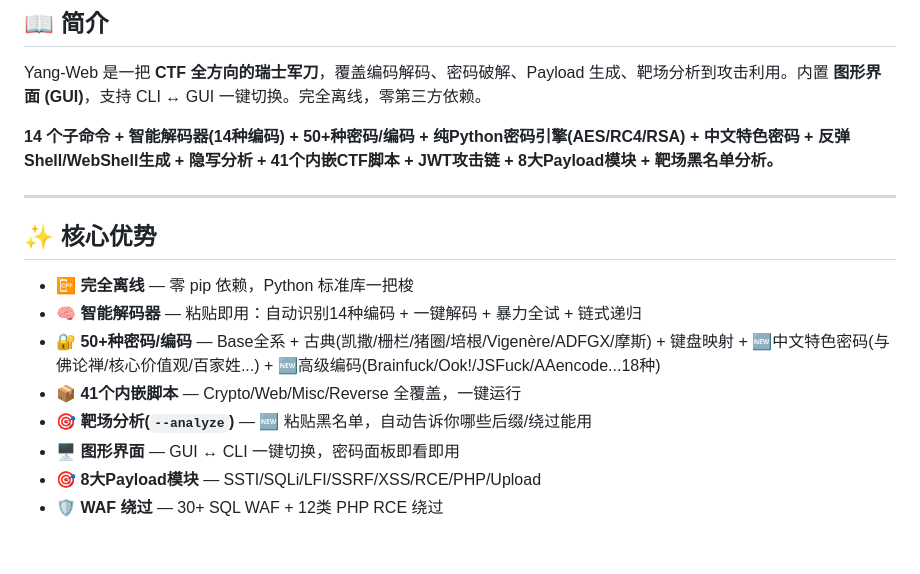
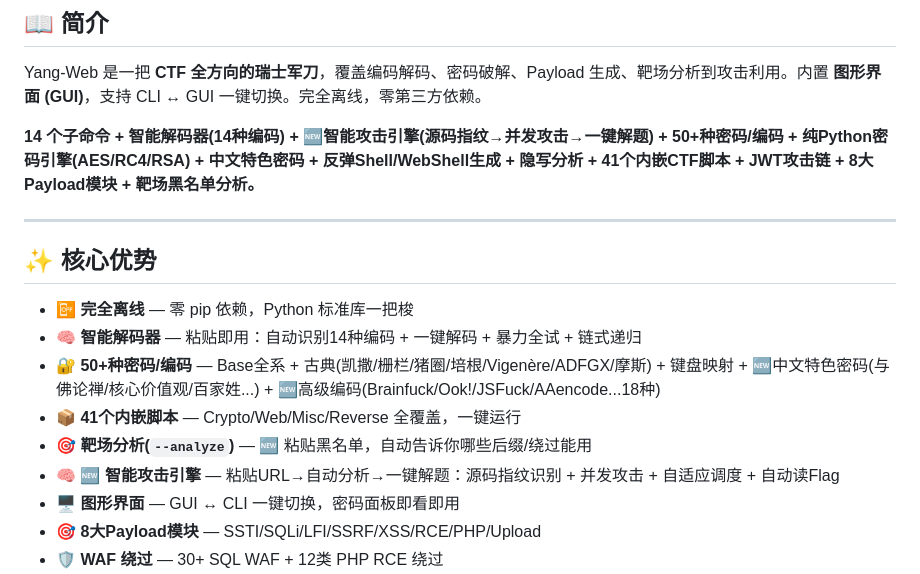
Before and after one commit to Yang-afk825/Yang-web, a Markdown page: README.md, the part around one of its changes. Drawn GitHub-style; blank space fills up the shorter version.

```diff
--- a/README.md
+++ b/README.md
@@ -16,7 +17,7 @@
 
 Yang-Web 是一把 **CTF 全方向的瑞士军刀**，覆盖编码解码、密码破解、Payload 生成、靶场分析到攻击利用。内置 **图形界面 (GUI)**，支持 CLI ↔ GUI 一键切换。完全离线，零第三方依赖。
 
-**14 个子命令 + 智能解码器(14种编码) + 50+种密码/编码 + 纯Python密码引擎(AES/RC4/RSA) + 中文特色密码 + 反弹Shell/WebShell生成 + 隐写分析 + 41个内嵌CTF脚本 + JWT攻击链 + 8大Payload模块 + 靶场黑名单分析。**
+**14 个子命令 + 智能解码器(14种编码) + 🆕智能攻击引擎(源码指纹→并发攻击→一键解题) + 50+种密码/编码 + 纯Python密码引擎(AES/RC4/RSA) + 中文特色密码 + 反弹Shell/WebShell生成 + 隐写分析 + 41个内嵌CTF脚本 + JWT攻击链 + 8大Payload模块 + 靶场黑名单分析。**
 
 ---
 
@@ -27,6 +28,7 @@ Yang-Web 是一把 **CTF 全方向的瑞士军刀**，覆盖编码解码、密
 - 🔐 **50+种密码/编码** — Base全系 + 古典(凯撒/栅栏/猪圈/培根/Vigenère/ADFGX/摩斯) + 键盘映射 + 🆕中文特色密码(与佛论禅/核心价值观/百家姓...) + 🆕高级编码(Brainfuck/Ook!/JSFuck/AAencode...18种)
 - 📦 **41个内嵌脚本** — Crypto/Web/Misc/Reverse 全覆盖，一键运行
 - 🎯 **靶场分析(`--analyze`)** — 🆕 粘贴黑名单，自动告诉你哪些后缀/绕过能用
+- 🧠 **🆕 智能攻击引擎** — 粘贴URL→自动分析→一键解题：源码指纹识别 + 并发攻击 + 自适应调度 + 自动读Flag
 - 🖥️ **图形界面** — GUI ↔ CLI 一键切换，密码面板即看即用
 - 🎯 **8大Payload模块** — SSTI/SQLi/LFI/SSRF/XSS/RCE/PHP/Upload
 - 🛡️ **WAF 绕过** — 30+ SQL WAF + 12类 PHP RCE 绕过
```
Also changed, not shown: other parts of README.md (+23 -2 lines).
